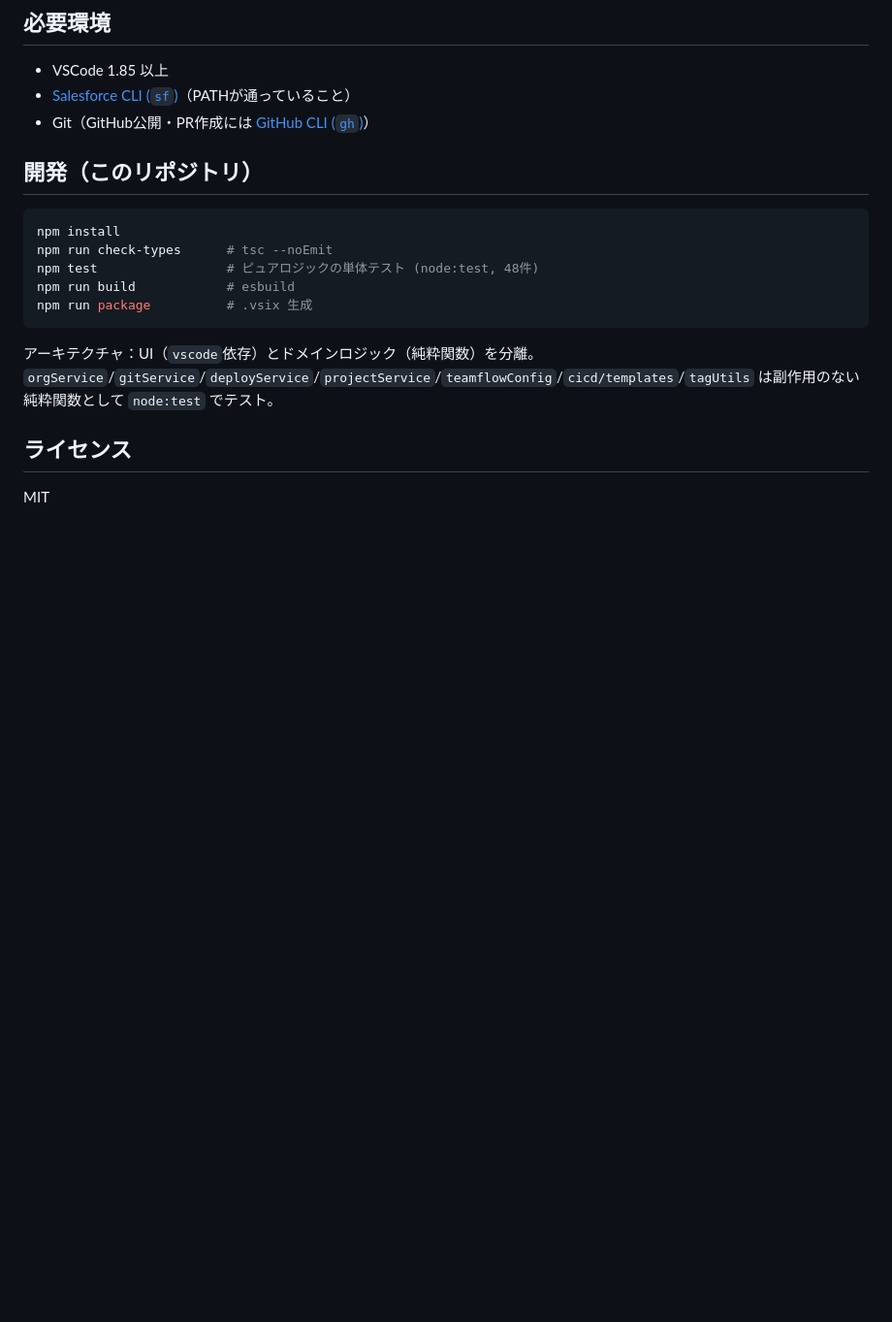
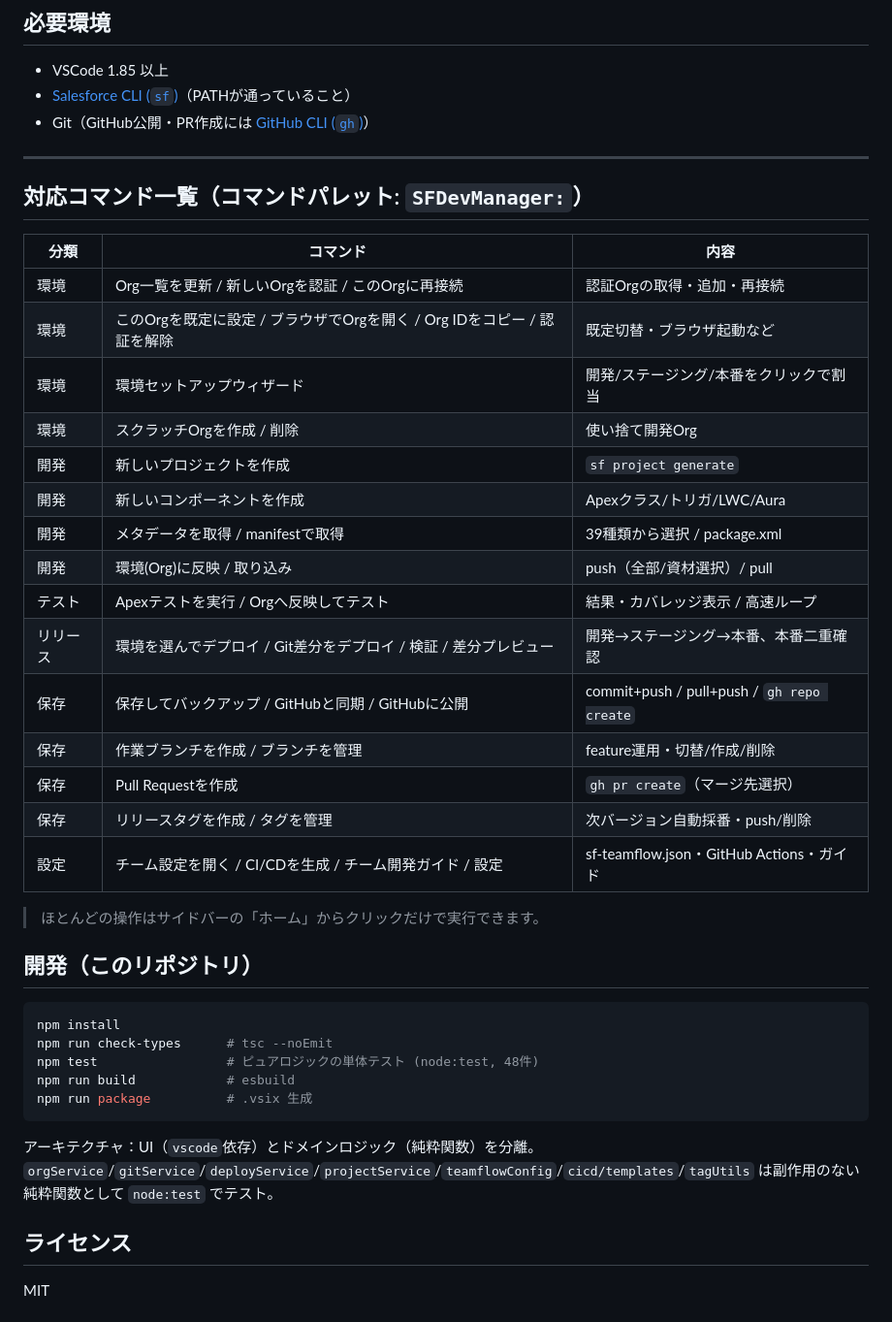
Before and after one commit to akira-kataoka/sf-teamflow, a Markdown page: README.md, the part around the change. Shown at 97% size. GitHub-like rendering; blank space fills up the shorter version.

Commit message:
docs: README に対応コマンド一覧表を追加
- 環境/開発/テスト/リリース/保存/設定 の分類でコマンドを一覧化
- ドキュメントのみ(コード・テスト不変, 82)

Co-Authored-By: Claude Opus 4.8 (1M context) <noreply@anthropic.com>

````diff
--- a/README.md
+++ b/README.md
@@ -94,6 +94,30 @@ flowchart LR
 - [Salesforce CLI (`sf`)](https://developer.salesforce.com/tools/salesforcecli)（PATHが通っていること）
 - Git（GitHub公開・PR作成には [GitHub CLI (`gh`)](https://cli.github.com/)）
 
+---
+
+## 対応コマンド一覧（コマンドパレット: `SFDevManager:`）
+
+| 分類 | コマンド | 内容 |
+|---|---|---|
+| 環境 | Org一覧を更新 / 新しいOrgを認証 / このOrgに再接続 | 認証Orgの取得・追加・再接続 |
+| 環境 | このOrgを既定に設定 / ブラウザでOrgを開く / Org IDをコピー / 認証を解除 | 既定切替・ブラウザ起動など |
+| 環境 | 環境セットアップウィザード | 開発/ステージング/本番をクリックで割当 |
+| 環境 | スクラッチOrgを作成 / 削除 | 使い捨て開発Org |
+| 開発 | 新しいプロジェクトを作成 | `sf project generate` |
+| 開発 | 新しいコンポーネントを作成 | Apexクラス/トリガ/LWC/Aura |
+| 開発 | メタデータを取得 / manifestで取得 | 39種類から選択 / package.xml |
+| 開発 | 環境(Org)に反映 / 取り込み | push（全部/資材選択）/ pull |
+| テスト | Apexテストを実行 / Orgへ反映してテスト | 結果・カバレッジ表示 / 高速ループ |
+| リリース | 環境を選んでデプロイ / Git差分をデプロイ / 検証 / 差分プレビュー | 開発→ステージング→本番、本番二重確認 |
+| 保存 | 保存してバックアップ / GitHubと同期 / GitHubに公開 | commit+push / pull+push / `gh repo create` |
+| 保存 | 作業ブランチを作成 / ブランチを管理 | feature運用・切替/作成/削除 |
+| 保存 | Pull Requestを作成 | `gh pr create`（マージ先選択） |
+| 保存 | リリースタグを作成 / タグを管理 | 次バージョン自動採番・push/削除 |
+| 設定 | チーム設定を開く / CI/CDを生成 / チーム開発ガイド / 設定 | sf-teamflow.json・GitHub Actions・ガイド |
+
+> ほとんどの操作はサイドバーの「ホーム」からクリックだけで実行できます。
+
 ## 開発（このリポジトリ）
 ```bash
 npm install
````
